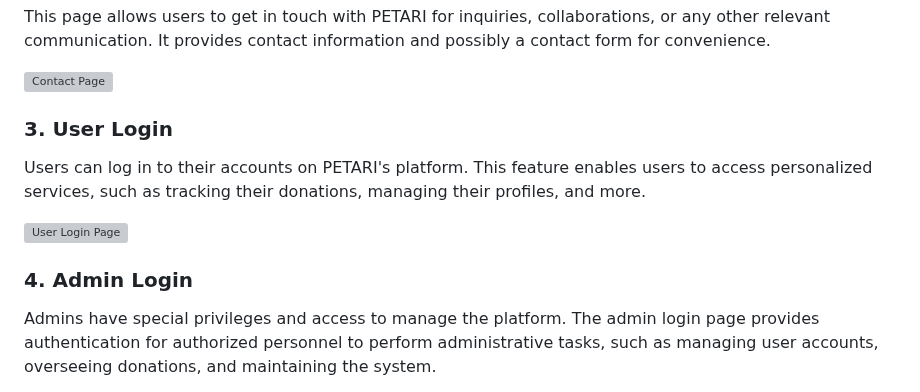
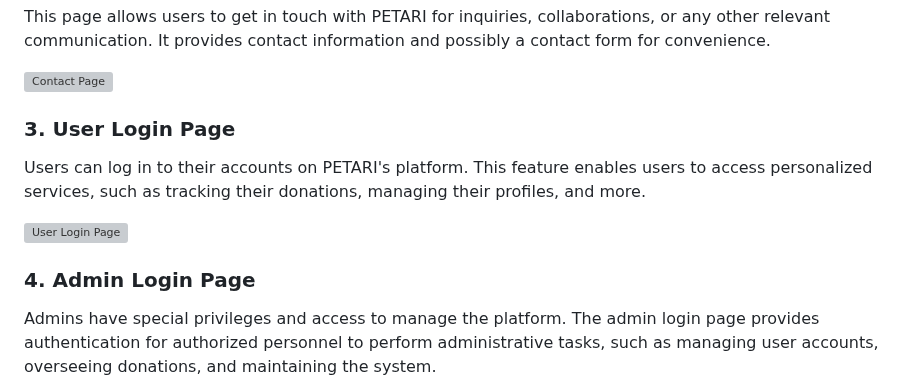
Before and after one commit to Sahil1786/Petari, a Markdown page: README.md, the part around the change. Drawn GitHub-style; grey boxes are pictures that could not be loaded.

```diff
--- a/README.md
+++ b/README.md
@@ -115,12 +115,12 @@ This page allows users to get in touch with PETARI for inquiries, collaborations
 
 ![Contact Page](https://github.com/Sahil1786/Petari/assets/111786720/1a40bb53-57ce-49ff-bb38-b55179c53a3e)
 
-### 3. User Login
+### 3. User Login Page
 Users can log in to their accounts on PETARI's platform. This feature enables users to access personalized services, such as tracking their donations, managing their profiles, and more.
 
 ![User Login Page](https://github.com/Sahil1786/Petari/assets/111786720/5ecb087b-c96a-4af7-b4a8-c7c3a7ba594d)
 
-### 4. Admin Login
+### 4. Admin Login Page
 Admins have special privileges and access to manage the platform. The admin login page provides authentication for authorized personnel to perform administrative tasks, such as managing user accounts, overseeing donations, and maintaining the system.
 
 ![Admin Login Page](https://github.com/Sahil1786/Petari/assets/111786720/fb1cc46a-e3ad-40fd-93c6-268849e05e91)
```
